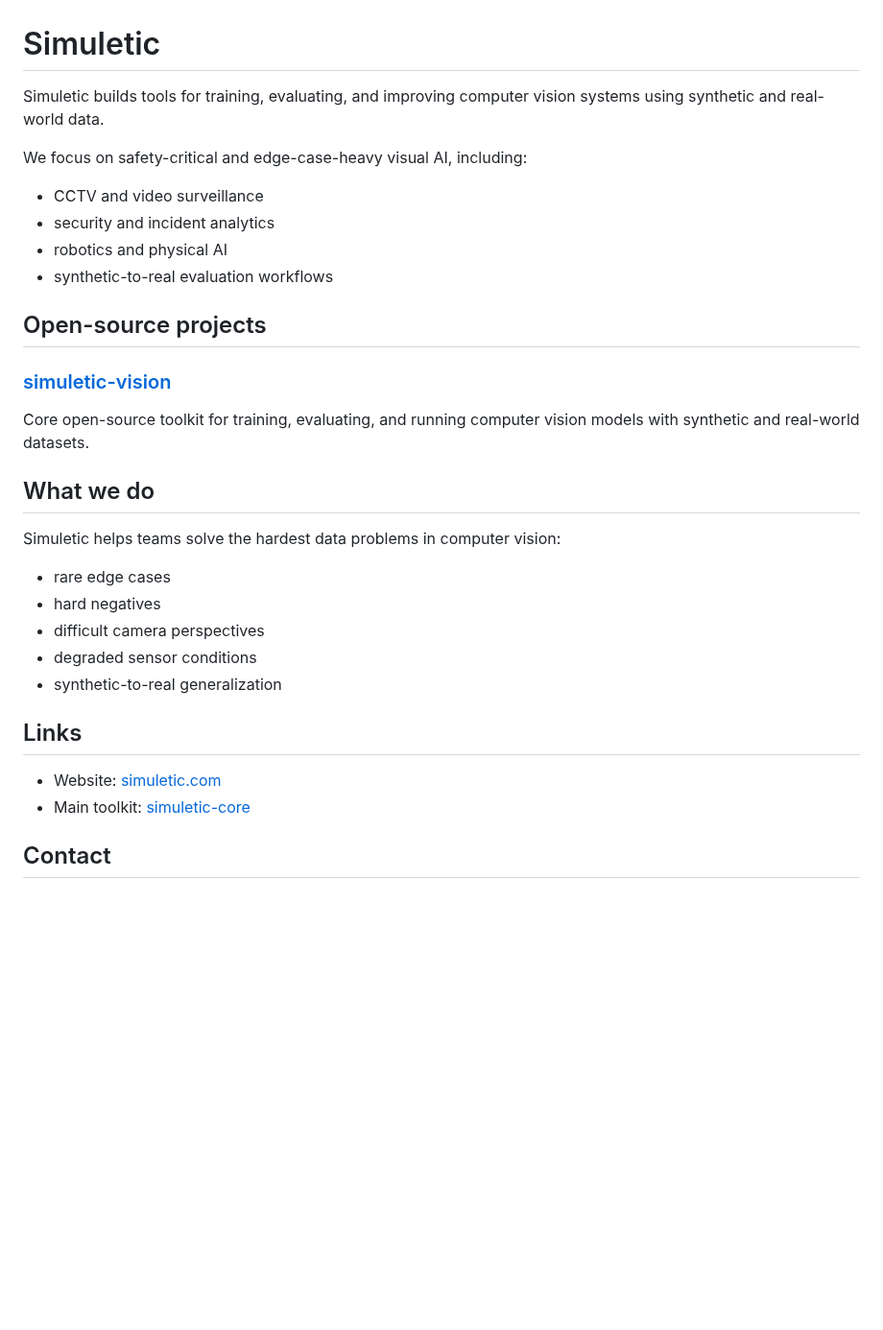
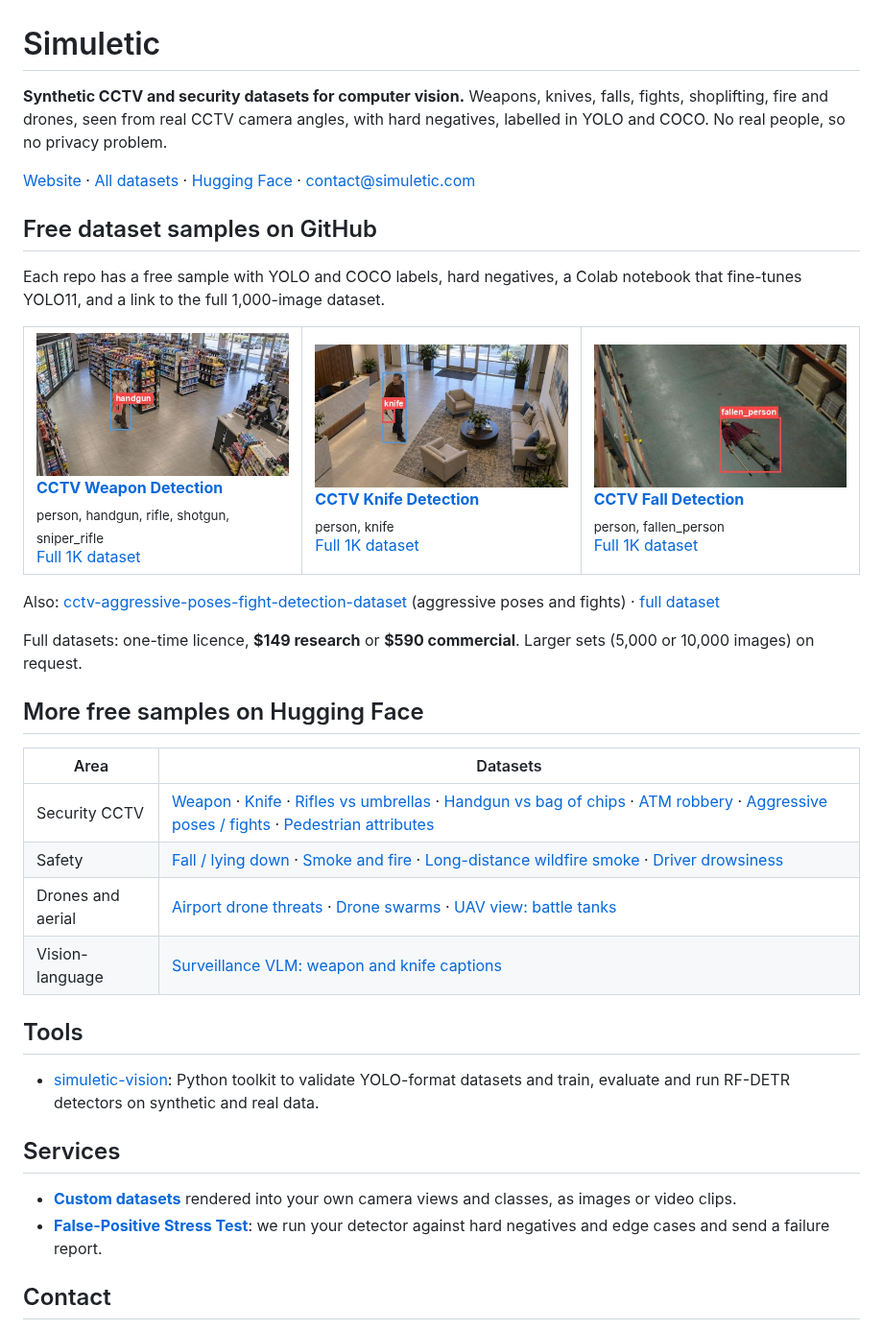
Before and after one commit to Simuletic/simuletic, a Markdown page: README.md, the part around one of its changes. Shown at 96% size. Drawn GitHub-style; pictures changed too: assets/preview_fall.jpg (added), assets/preview_knife.jpg (added), assets/preview_weapon.jpg (added); blank space fills up the shorter version.

Commit message:
Profile README: hub for dataset repos, Hugging Face samples and simuletic.com
Co-Authored-By: Claude Opus 5.5 <noreply@anthropic.com>

```diff
--- a/README.md
+++ b/README.md
@@ -1,32 +1,57 @@
 # Simuletic
 
-Simuletic builds tools for training, evaluating, and improving computer vision systems using synthetic and real-world data.
+**Synthetic CCTV and security datasets for computer vision.** Weapons, knives, falls, fights, shoplifting, fire and drones, seen from real CCTV camera angles, with hard negatives, labelled in YOLO and COCO. No real people, so no privacy problem.
 
-We focus on safety-critical and edge-case-heavy visual AI, including:
+[Website](https://simuletic.com/?utm_source=github&utm_medium=profile&utm_campaign=profile) · [All datasets](https://simuletic.com/datasets?utm_source=github&utm_medium=profile&utm_campaign=profile) · [Hugging Face](https://huggingface.co/Simuletic) · contact@simuletic.com
 
-- CCTV and video surveillance
-- security and incident analytics
-- robotics and physical AI
-- synthetic-to-real evaluation workflows
+## Free dataset samples on GitHub
 
-## Open-source projects
+Each repo has a free sample with YOLO and COCO labels, hard negatives, a Colab notebook that fine-tunes YOLO11, and a link to the full 1,000-image dataset.
 
-### [simuletic-vision](https://github.com/Simuletic/simuletic-vision)
-Core open-source toolkit for training, evaluating, and running computer vision models with synthetic and real-world datasets.
+<table>
+<tr>
+<td width="33%" valign="top">
+<a href="https://github.com/Simuletic/cctv-weapon-dataset"><img src="assets/preview_weapon.jpg" alt="Synthetic CCTV image, woman holding a handgun in a convenience store, YOLO boxes shown" width="100%"></a><br>
+<b><a href="https://github.com/Simuletic/cctv-weapon-dataset">CCTV Weapon Detection</a></b><br>
+<sub>person, handgun, rifle, shotgun, sniper_rifle</sub><br>
+<a href="https://simuletic.com/datasets/cctv-weapon-detection-dataset?utm_source=github&utm_medium=profile&utm_campaign=profile">Full 1K dataset</a>
+</td>
+<td width="33%" valign="top">
+<a href="https://github.com/Simuletic/cctv-knife-detection-dataset"><img src="assets/preview_knife.jpg" alt="Synthetic CCTV image, man holding a knife in an office lobby, YOLO boxes shown" width="100%"></a><br>
+<b><a href="https://github.com/Simuletic/cctv-knife-detection-dataset">CCTV Knife Detection</a></b><br>
+<sub>person, knife</sub><br>
+<a href="https://simuletic.com/datasets/cctv-knife-detection-dataset?utm_source=github&utm_medium=profile&utm_campaign=profile">Full 1K dataset</a>
+</td>
+<td width="33%" valign="top">
+<a href="https://github.com/Simuletic/cctv-fall-detection-dataset"><img src="assets/preview_fall.jpg" alt="Synthetic CCTV image, man fallen in a warehouse aisle with a walking stick beside him, YOLO box shown" width="100%"></a><br>
+<b><a href="https://github.com/Simuletic/cctv-fall-detection-dataset">CCTV Fall Detection</a></b><br>
+<sub>person, fallen_person</sub><br>
+<a href="https://simuletic.com/datasets/cctv-fall-incident-detection-dataset?utm_source=github&utm_medium=profile&utm_campaign=profile">Full 1K dataset</a>
+</td>
+</tr>
+</table>
 
-## What we do
+Also: [cctv-aggressive-poses-fight-detection-dataset](https://github.com/Simuletic/cctv-aggressive-poses-fight-detection-dataset) (aggressive poses and fights) · [full dataset](https://simuletic.com/datasets/cctv-aggressive-pose-detection-dataset?utm_source=github&utm_medium=profile&utm_campaign=profile)
 
-Simuletic helps teams solve the hardest data problems in computer vision:
-- rare edge cases
-- hard negatives
-- difficult camera perspectives
-- degraded sensor conditions
-- synthetic-to-real generalization
+Full datasets: one-time licence, **$149 research** or **$590 commercial**. Larger sets (5,000 or 10,000 images) on request.
 
-## Links
+## More free samples on Hugging Face
 
-- Website: [simuletic.com](https://simuletic.com)
-- Main toolkit: [simuletic-core](https://github.com/Simuletic/simuletic-core)
+| Area | Datasets |
+|---|---|
+| Security CCTV | [Weapon](https://huggingface.co/datasets/Simuletic/cctv-weapon-dataset) · [Knife](https://huggingface.co/datasets/Simuletic/cctv-knife-detection-dataset) · [Rifles vs umbrellas](https://huggingface.co/datasets/Simuletic/CCTV_Weapon_Detection_Rifles_vs_Umbrellas) · [Handgun vs bag of chips](https://huggingface.co/datasets/Simuletic/Weapon_Detection_Dataset_Handgun_vs_BagOfChips) · [ATM robbery](https://huggingface.co/datasets/Simuletic/CCTV_ATM_Robbery_Detection_Dataset_Gun_Knife) · [Aggressive poses / fights](https://huggingface.co/datasets/Simuletic/CCTV_Aggressive_Poses_Fight_Detection_Dataset) · [Pedestrian attributes](https://huggingface.co/datasets/Simuletic/CCTV-Pedestrian-1K-Person-Attribute-Dataset) |
+| Safety | [Fall / lying down](https://huggingface.co/datasets/Simuletic/CCTV_Incident_Dataset_Fall_Lying_Down_Detection) · [Smoke and fire](https://huggingface.co/datasets/Simuletic/CCTV-Smoke-Fire-Emergency-Detection-Dataset) · [Long-distance wildfire smoke](https://huggingface.co/datasets/Simuletic/Long_Distance_Wildfire_Smoke_Detection_Dataset) · [Driver drowsiness](https://huggingface.co/datasets/Simuletic/Driver_Drowsiness_Monitoring_Detection_Dataset) |
+| Drones and aerial | [Airport drone threats](https://huggingface.co/datasets/Simuletic/Airport_Drone_Threat_And_Safety_Dataset) · [Drone swarms](https://huggingface.co/datasets/Simuletic/Military-Drone-Swarm-Saturation-Attack-Dataset) · [UAV view: battle tanks](https://huggingface.co/datasets/Simuletic/UAV-Aerial-View-Battle-Tank-Detection-Dataset) |
+| Vision-language | [Surveillance VLM: weapon and knife captions](https://huggingface.co/datasets/Simuletic/Surveillance-VLM-Weapon-Knife-Detection-Dataset) |
+
+## Tools
+
+- [simuletic-vision](https://github.com/Simuletic/simuletic-vision): Python toolkit to validate YOLO-format datasets and train, evaluate and run RF-DETR detectors on synthetic and real data.
+
+## Services
+
+- **[Custom datasets](https://simuletic.com/custom-data?utm_source=github&utm_medium=profile&utm_campaign=profile)** rendered into your own camera views and classes, as images or video clips.
+- **[False-Positive Stress Test](https://simuletic.com/stress-test?utm_source=github&utm_medium=profile&utm_campaign=profile)**: we run your detector against hard negatives and edge cases and send a failure report.
 
 ## Contact
 
```
Also changed, not shown: other parts of README.md (+1 -1 lines).
